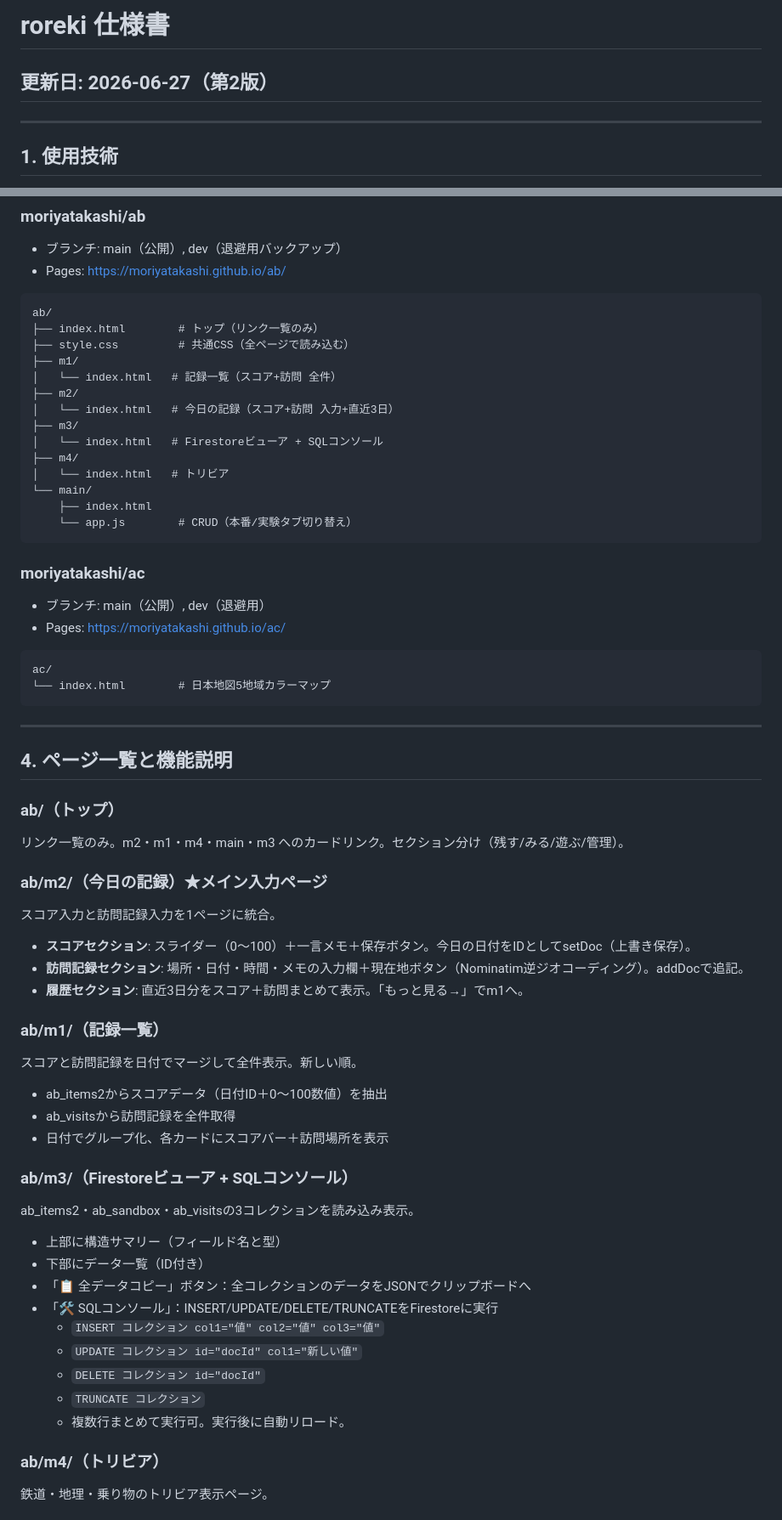
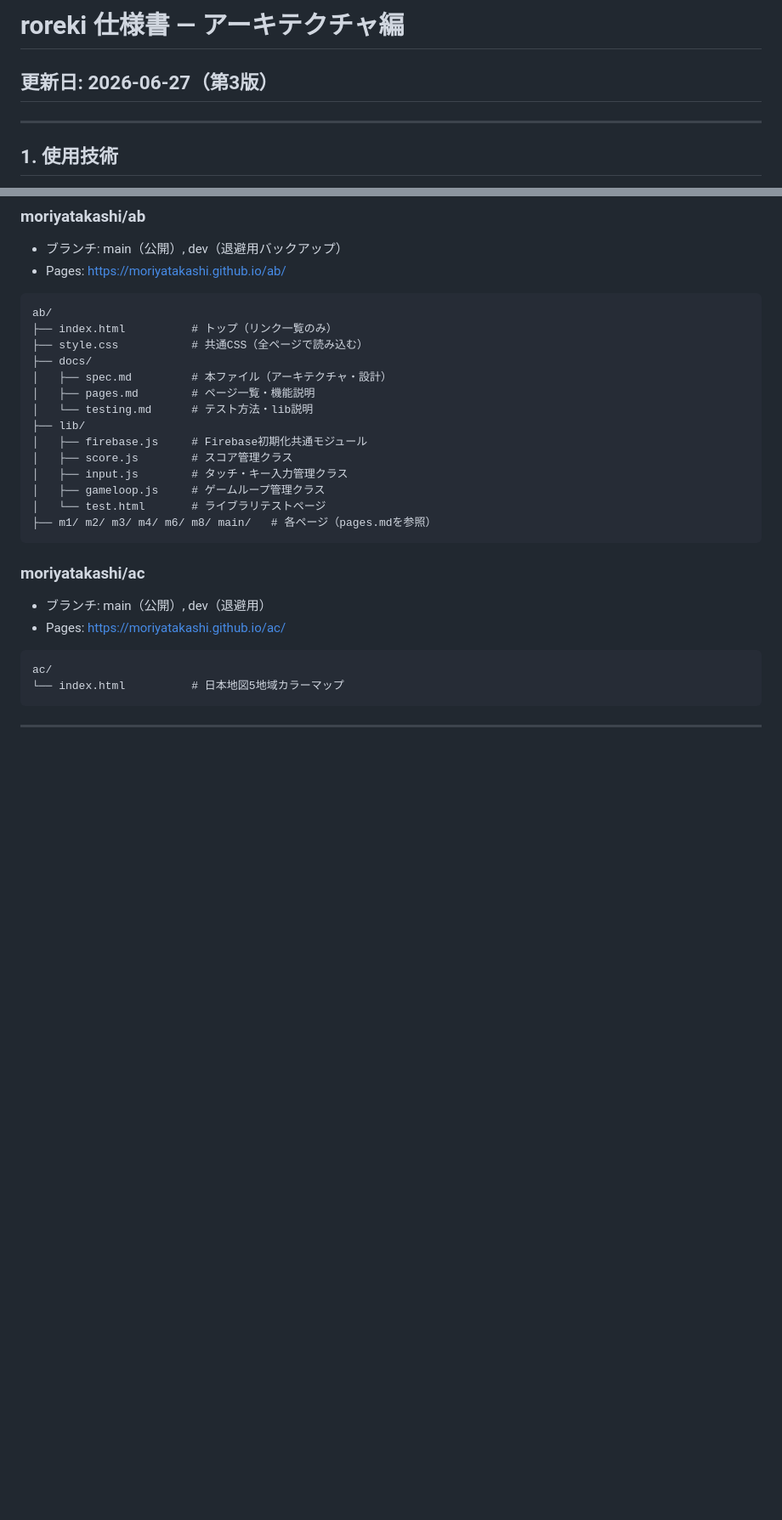
Before and after one commit to moriyatakashi/ab, a Markdown page: docs/spec.md, 2 parts joined by grey strips. Shown at 85% size. Rendered like a GitHub page; blank space fills up the shorter version.

Commit message:
docs: split spec v3 - architecture

````diff
--- a/docs/spec.md
+++ b/docs/spec.md
@@ -1,5 +1,5 @@
-# roreki 仕様書
-## 更新日: 2026-06-27（第2版）
+# roreki 仕様書 — アーキテクチャ編
+## 更新日: 2026-06-27（第3版）
 
 ---
 
@@ -31,19 +31,19 @@
 
 ```
 ab/
-├── index.html        # トップ（リンク一覧のみ）
-├── style.css         # 共通CSS（全ページで読み込む）
-├── m1/
-│   └── index.html   # 記録一覧（スコア+訪問 全件）
-├── m2/
-│   └── index.html   # 今日の記録（スコア+訪問 入力+直近3日）
-├── m3/
-│   └── index.html   # Firestoreビューア + SQLコンソール
-├── m4/
-│   └── index.html   # トリビア
-└── main/
-    ├── index.html
-    └── app.js        # CRUD（本番/実験タブ切り替え）
+├── index.html          # トップ（リンク一覧のみ）
+├── style.css           # 共通CSS（全ページで読み込む）
+├── docs/
+│   ├── spec.md         # 本ファイル（アーキテクチャ・設計）
+│   ├── pages.md        # ページ一覧・機能説明
+│   └── testing.md      # テスト方法・lib説明
+├── lib/
+│   ├── firebase.js     # Firebase初期化共通モジュール
+│   ├── score.js        # スコア管理クラス
+│   ├── input.js        # タッチ・キー入力管理クラス
+│   ├── gameloop.js     # ゲームループ管理クラス
+│   └── test.html       # ライブラリテストページ
+├── m1/ m2/ m3/ m4/ m6/ m8/ main/   # 各ページ（pages.mdを参照）
 ```
 
 ### moriyatakashi/ac
@@ -52,40 +52,8 @@ ab/
 
 ```
 ac/
-└── index.html        # 日本地図5地域カラーマップ
+└── index.html          # 日本地図5地域カラーマップ
 ```
 
 ---
 
-## 4. ページ一覧と機能説明
-
-### ab/（トップ）
-リンク一覧のみ。m2・m1・m4・main・m3 へのカードリンク。セクション分け（残す/みる/遊ぶ/管理）。
-
-### ab/m2/（今日の記録）★メイン入力ページ
-スコア入力と訪問記録入力を1ページに統合。
-- **スコアセクション**: スライダー（0〜100）＋一言メモ＋保存ボタン。今日の日付をIDとしてsetDoc（上書き保存）。
-- **訪問記録セクション**: 場所・日付・時間・メモの入力欄＋現在地ボタン（Nominatim逆ジオコーディング）。addDocで追記。
-- **履歴セクション**: 直近3日分をスコア＋訪問まとめて表示。「もっと見る→」でm1へ。
-
-### ab/m1/（記録一覧）
-スコアと訪問記録を日付でマージして全件表示。新しい順。
-- ab_items2からスコアデータ（日付ID＋0〜100数値）を抽出
-- ab_visitsから訪問記録を全件取得
-- 日付でグループ化、各カードにスコアバー＋訪問場所を表示
-
-### ab/m3/（Firestoreビューア + SQLコンソール）
-ab_items2・ab_sandbox・ab_visitsの3コレクションを読み込み表示。
-- 上部に構造サマリー（フィールド名と型）
-- 下部にデータ一覧（ID付き）
-- 「📋 全データコピー」ボタン：全コレクションのデータをJSONでクリップボードへ
-- 「🛠 SQLコンソール」：INSERT/UPDATE/DELETE/TRUNCATEをFirestoreに実行
-  - `INSERT コレクション col1="値" col2="値" col3="値"`
-  - `UPDATE コレクション id="docId" col1="新しい値"`
-  - `DELETE コレクション id="docId"`
-  - `TRUNCATE コレクション`
-  - 複数行まとめて実行可。実行後に自動リロード。
-
-### ab/m4/（トリビア）
-鉄道・地理・乗り物のトリビア表示ページ。
-
````
Also changed, not shown: other parts of docs/spec.md (+26 -51 lines).
